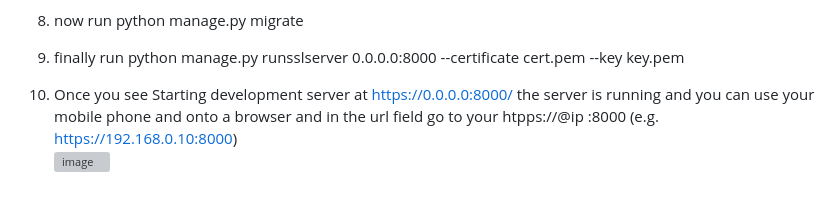
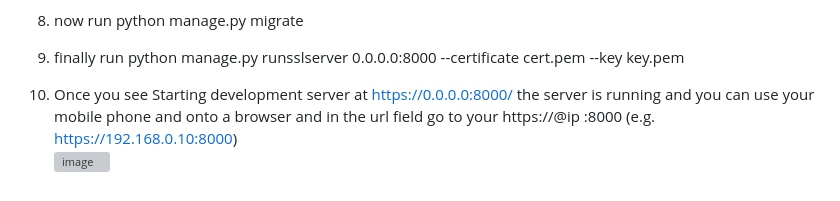
Before and after one commit to mebs0/FirstWheels-Safe, a Markdown page: README.md, the part around the change. Rendered like a GitHub page; grey boxes are pictures that could not be loaded.

```diff
--- a/README.md
+++ b/README.md
@@ -54,5 +54,5 @@ cd /Downloads
 8. now run pip install -r requirements.txt
 9. now run python manage.py migrate
 10. finally run python manage.py runsslserver 0.0.0.0:8000 --certificate cert.pem --key key.pem
-11. Once you see Starting development server at https://0.0.0.0:8000/ the server is running and you can use your mobile phone and onto a browser and in the url field go to your htpps://@ip :8000 (e.g. https://192.168.0.10:8000)
+11. Once you see Starting development server at https://0.0.0.0:8000/ the server is running and you can use your mobile phone and onto a browser and in the url field go to your https://@ip :8000 (e.g. https://192.168.0.10:8000)
 ![image](https://github.com/user-attachments/assets/dcae76db-7ab6-4fd4-95ac-869eba6c7a63)
```
